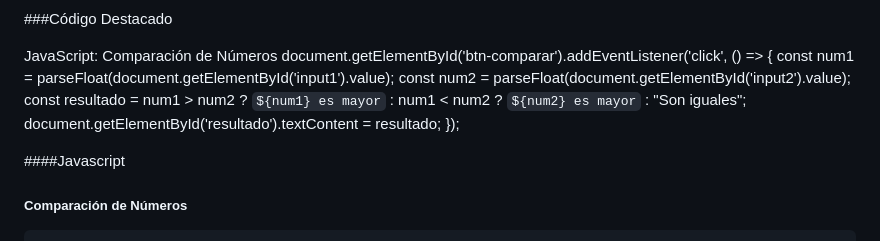
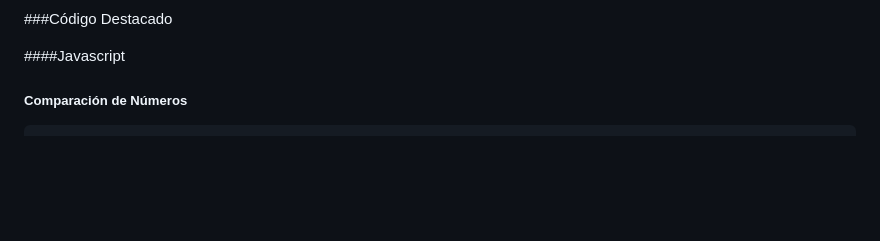
Before and after one commit to JCPB2000/Actividad-de-aprendizaje-2, a Markdown page: README.md, the part around the change. Drawn GitHub-style; blank space fills up the shorter version.

```diff
--- a/README.md
+++ b/README.md
@@ -49,16 +49,6 @@
 ![Descripción de la imagen](https://raw.githubusercontent.com/JCPB2000/Actividad-de-aprendizaje-2/d691886e17a11eb95908cb5f497e0601ee8ddf15/1.png)
 
 ###Código Destacado
-
-JavaScript: Comparación de Números
- document.getElementById('btn-comparar').addEventListener('click', () => {
-    const num1 = parseFloat(document.getElementById('input1').value);
-    const num2 = parseFloat(document.getElementById('input2').value);
-    const resultado = num1 > num2 ? `${num1} es mayor` : num1 < num2 ? `${num2} es mayor` : "Son iguales";
-    document.getElementById('resultado').textContent = resultado;
-});
-
-
 
 ####Javascript
 ##### Comparación de Números
```
